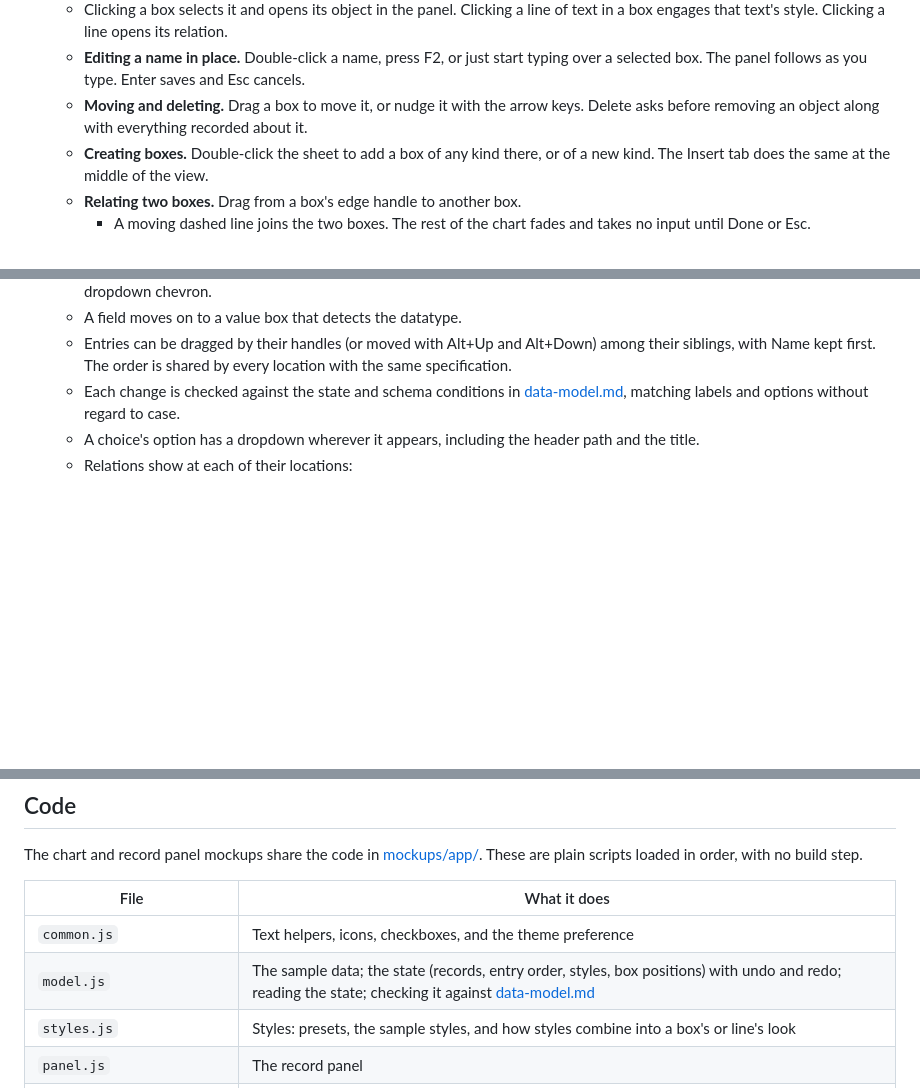
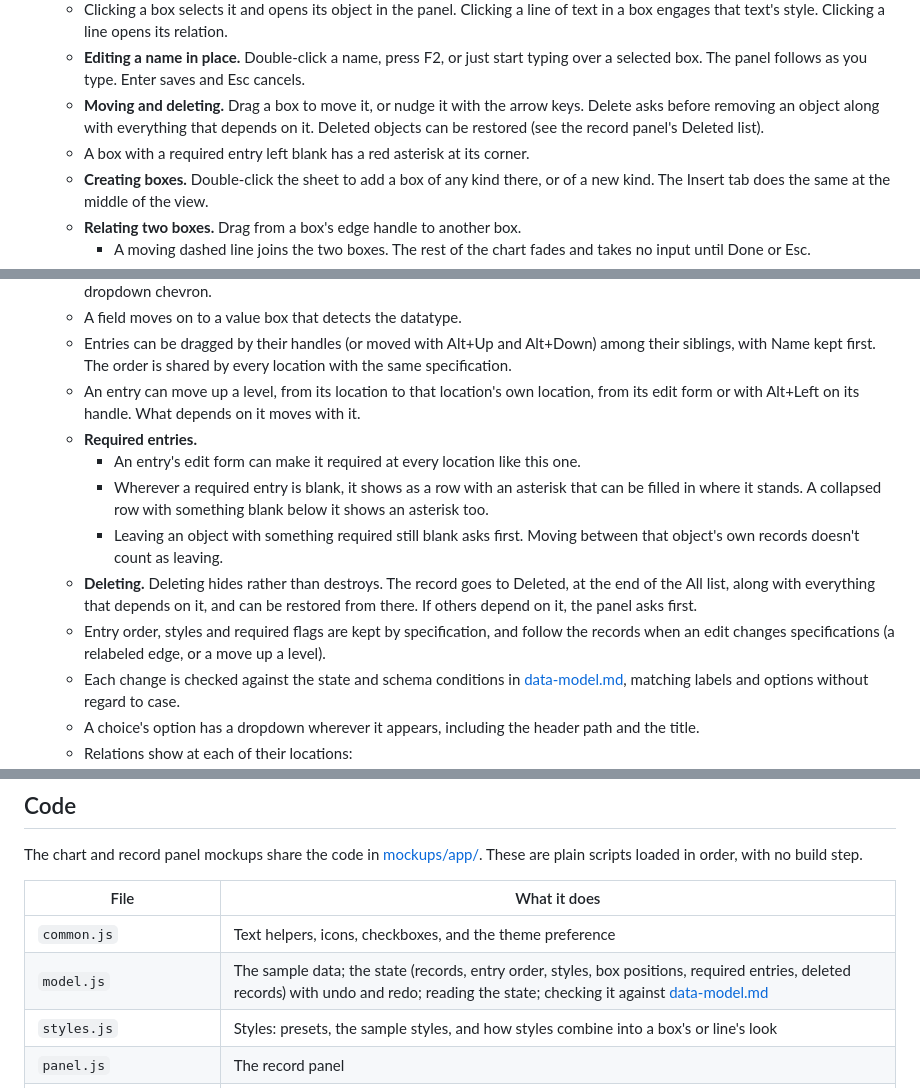
Before and after one commit to tkelleher0604/ChartSuite, a Markdown page: UI/README.md, 3 parts joined by grey strips. Drawn GitHub-style; blank space fills up the shorter version.

Commit message:
Describe required entries, deletion and moving up in the UI README
Co-Authored-By: Claude Opus 5.5 <noreply@anthropic.com>

```diff
--- a/UI/README.md
+++ b/UI/README.md
@@ -19,7 +19,8 @@ Open these directly in a browser. The chart and the record panel share their cod
     - Controls showing a value that comes from another style are muted. A dot marks a value that a later style overrides on the selected box.
   - Clicking a box selects it and opens its object in the panel. Clicking a line of text in a box engages that text's style. Clicking a line opens its relation.
   - **Editing a name in place.** Double-click a name, press F2, or just start typing over a selected box. The panel follows as you type. Enter saves and Esc cancels.
-  - **Moving and deleting.** Drag a box to move it, or nudge it with the arrow keys. Delete asks before removing an object along with everything recorded about it.
+  - **Moving and deleting.** Drag a box to move it, or nudge it with the arrow keys. Delete asks before removing an object along with everything that depends on it. Deleted objects can be restored (see the record panel's Deleted list).
+  - A box with a required entry left blank has a red asterisk at its corner.
   - **Creating boxes.** Double-click the sheet to add a box of any kind there, or of a new kind. The Insert tab does the same at the middle of the view.
   - **Relating two boxes.** Drag from a box's edge handle to another box.
     - A moving dashed line joins the two boxes. The rest of the chart fades and takes no input until Done or Esc.
@@ -36,6 +37,13 @@ Open these directly in a browser. The chart and the record panel share their cod
   - A choice moves on to an option box listing the outputs of its parameterization, and afterwards shows its option with a dropdown chevron.
   - A field moves on to a value box that detects the datatype.
   - Entries can be dragged by their handles (or moved with Alt+Up and Alt+Down) among their siblings, with Name kept first. The order is shared by every location with the same specification.
+  - An entry can move up a level, from its location to that location's own location, from its edit form or with Alt+Left on its handle. What depends on it moves with it.
+  - **Required entries.**
+    - An entry's edit form can make it required at every location like this one.
+    - Wherever a required entry is blank, it shows as a row with an asterisk that can be filled in where it stands. A collapsed row with something blank below it shows an asterisk too.
+    - Leaving an object with something required still blank asks first. Moving between that object's own records doesn't count as leaving.
+  - **Deleting.** Deleting hides rather than destroys. The record goes to Deleted, at the end of the All list, along with everything that depends on it, and can be restored from there. If others depend on it, the panel asks first.
+  - Entry order, styles and required flags are kept by specification, and follow the records when an edit changes specifications (a relabeled edge, or a move up a level).
   - Each change is checked against the state and schema conditions in [data-model.md](../data-model.md), matching labels and options without regard to case.
   - A choice's option has a dropdown wherever it appears, including the header path and the title.
   - Relations show at each of their locations:
@@ -54,7 +62,7 @@ The chart and record panel mockups share the code in [mockups/app/](mockups/app/
 | File | What it does |
 | ---- | ------------ |
 | `common.js` | Text helpers, icons, checkboxes, and the theme preference |
-| `model.js` | The sample data; the state (records, entry order, styles, box positions) with undo and redo; reading the state; checking it against [data-model.md](../data-model.md) |
+| `model.js` | The sample data; the state (records, entry order, styles, box positions, required entries, deleted records) with undo and redo; reading the state; checking it against [data-model.md](../data-model.md) |
 | `styles.js` | Styles: presets, the sample styles, and how styles combine into a box's or line's look |
 | `panel.js` | The record panel |
 | `relate.js` | The Relate view, for relating two things |
```
